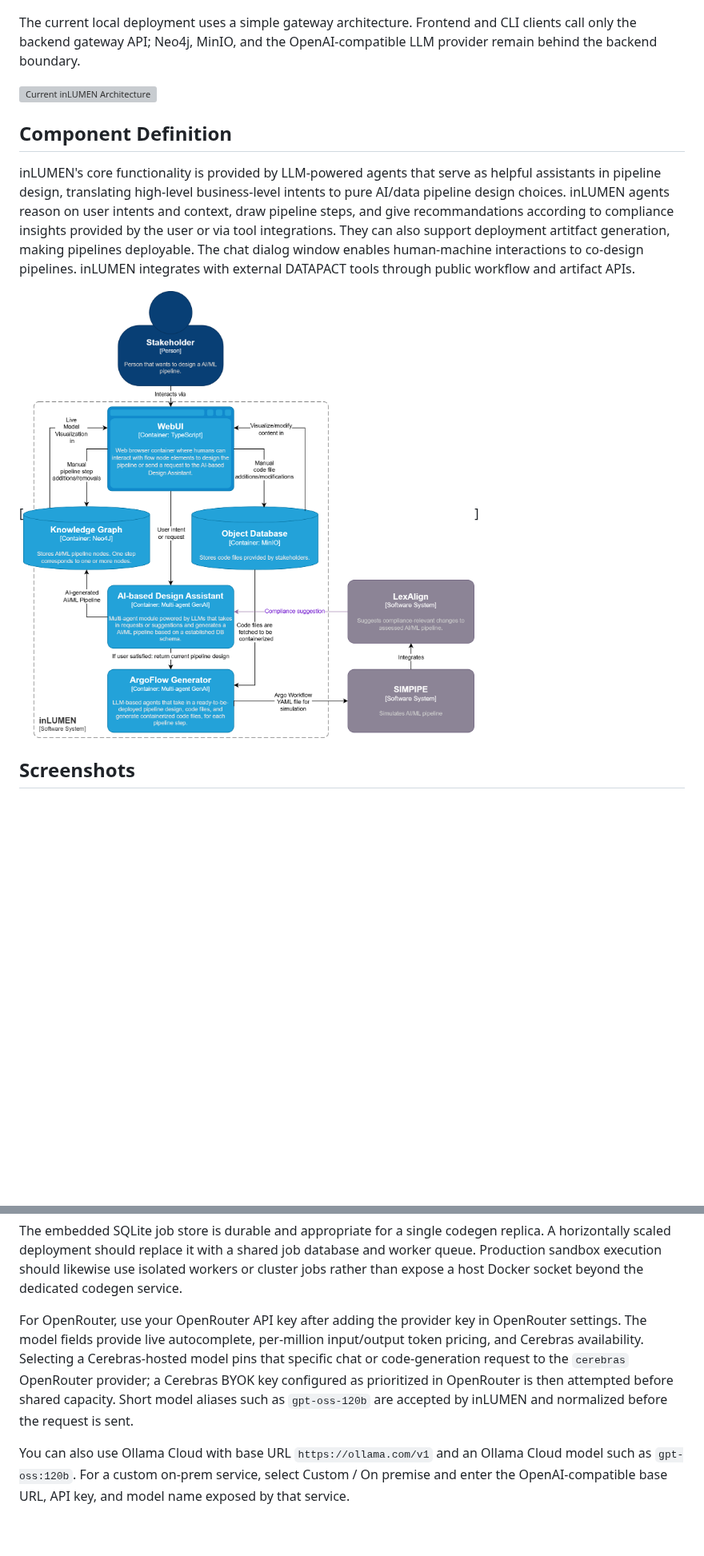
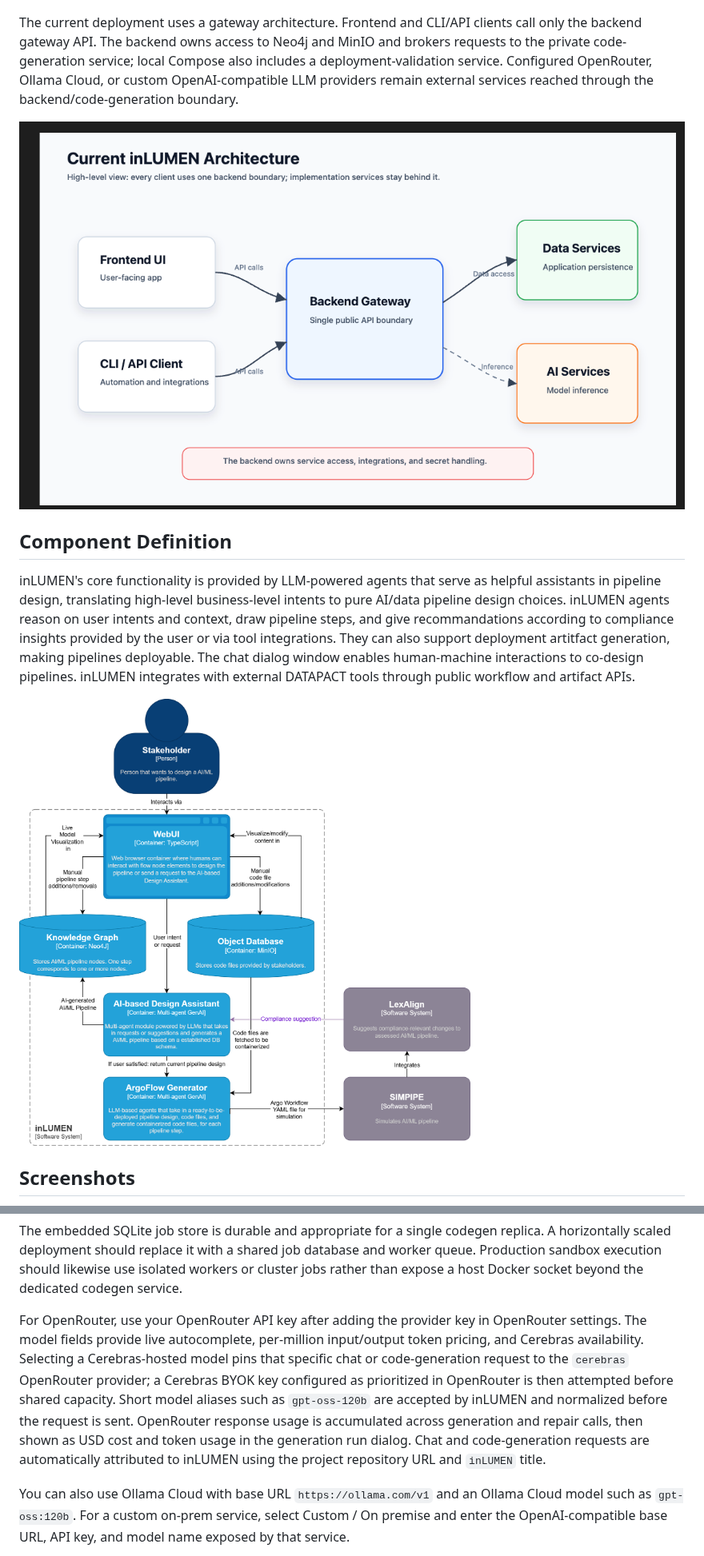
Before and after one commit to DATAPACT/inLUMEN, a Markdown page: docs/README.md, 2 parts joined by grey strips. Shown at 80% size. Rendered like a GitHub page; pictures changed too: docs/images/current-architecture.png (added); blank space fills up the shorter version; grey boxes are pictures that could not be loaded.

Commit message:
Finalize v2 generation and release documentation

```diff
--- a/docs/README.md
+++ b/docs/README.md
@@ -114,14 +114,14 @@ The picture below shows the component in the DATAPACT architecture.
 ![Component Diagram](./images/component-image.png)
 
 
-The current local deployment uses a simple gateway architecture. Frontend and CLI clients call only the backend gateway API; Neo4j, MinIO, and the OpenAI-compatible LLM provider remain behind the backend boundary.
+The current deployment uses a gateway architecture. Frontend and CLI/API clients call only the backend gateway API. The backend owns access to Neo4j and MinIO and brokers requests to the private code-generation service; local Compose also includes a deployment-validation service. Configured OpenRouter, Ollama Cloud, or custom OpenAI-compatible LLM providers remain external services reached through the backend/code-generation boundary.
 
 
-![Current inLUMEN Architecture](./images/current-architecture.svg)
+![Current inLUMEN Architecture](./images/current-architecture.png)
 
 ## **Component Definition**
 inLUMEN's core functionality is provided by LLM-powered agents that serve as helpful assistants in pipeline design, translating high-level business-level intents to pure AI/data pipeline design choices. inLUMEN agents reason on user intents and context, draw pipeline steps, and give recommandations according to compliance insights provided by the user or via tool integrations. They can also support deployment artitfact generation, making pipelines deployable. The chat dialog window enables human-machine interactions to co-design pipelines. inLUMEN integrates with external DATAPACT tools through public workflow and artifact APIs.
 
-[![inLUMEN Architecture](./images/conceptual_diagram_datapact_lumen.png)]
+![inLUMEN Architecture](./images/conceptual_diagram_datapact_lumen.png)
 
 ## **Screenshots**
@@ -291,7 +291,7 @@ database and worker queue. Production sandbox execution should likewise use
 isolated workers or cluster jobs rather than expose a host Docker socket beyond
 the dedicated codegen service.
 
-For OpenRouter, use your OpenRouter API key after adding the provider key in OpenRouter settings. The model fields provide live autocomplete, per-million input/output token pricing, and Cerebras availability. Selecting a Cerebras-hosted model pins that specific chat or code-generation request to the `cerebras` OpenRouter provider; a Cerebras BYOK key configured as prioritized in OpenRouter is then attempted before shared capacity. Short model aliases such as `gpt-oss-120b` are accepted by inLUMEN and normalized before the request is sent.
+For OpenRouter, use your OpenRouter API key after adding the provider key in OpenRouter settings. The model fields provide live autocomplete, per-million input/output token pricing, and Cerebras availability. Selecting a Cerebras-hosted model pins that specific chat or code-generation request to the `cerebras` OpenRouter provider; a Cerebras BYOK key configured as prioritized in OpenRouter is then attempted before shared capacity. Short model aliases such as `gpt-oss-120b` are accepted by inLUMEN and normalized before the request is sent. OpenRouter response usage is accumulated across generation and repair calls, then shown as USD cost and token usage in the generation run dialog. Chat and code-generation requests are automatically attributed to inLUMEN using the project repository URL and `inLUMEN` title.
 
 You can also use Ollama Cloud with base URL `https://ollama.com/v1` and an Ollama Cloud model such as `gpt-oss:120b`. For a custom on-prem service, select Custom / On premise and enter the OpenAI-compatible base URL, API key, and model name exposed by that service.
 
```
Also changed, not shown: other parts of docs/README.md (+1 -1 lines), codegen/README.md (+4 -0 lines), docs/images/inlumen-editor.jpg (added), 16 other files.
